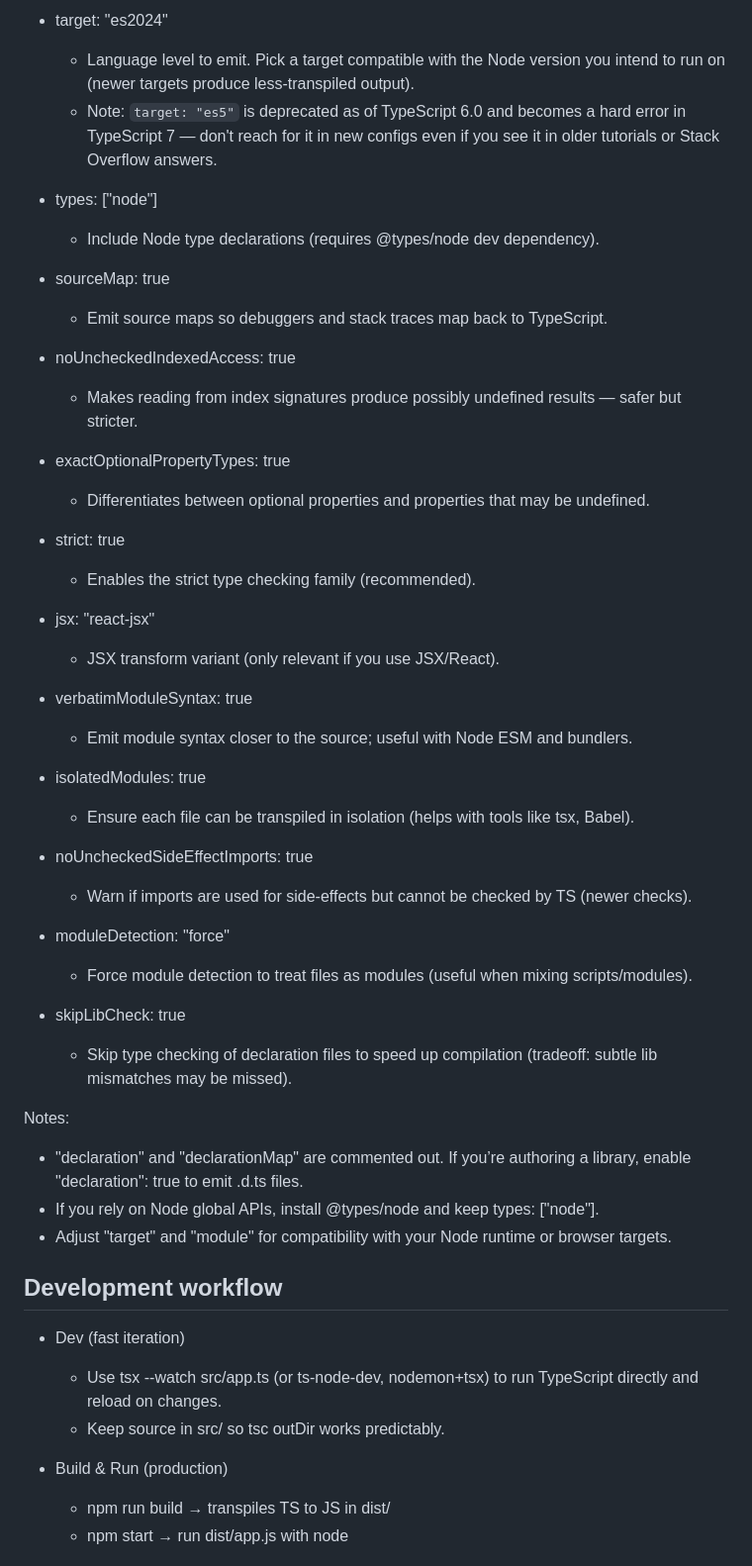
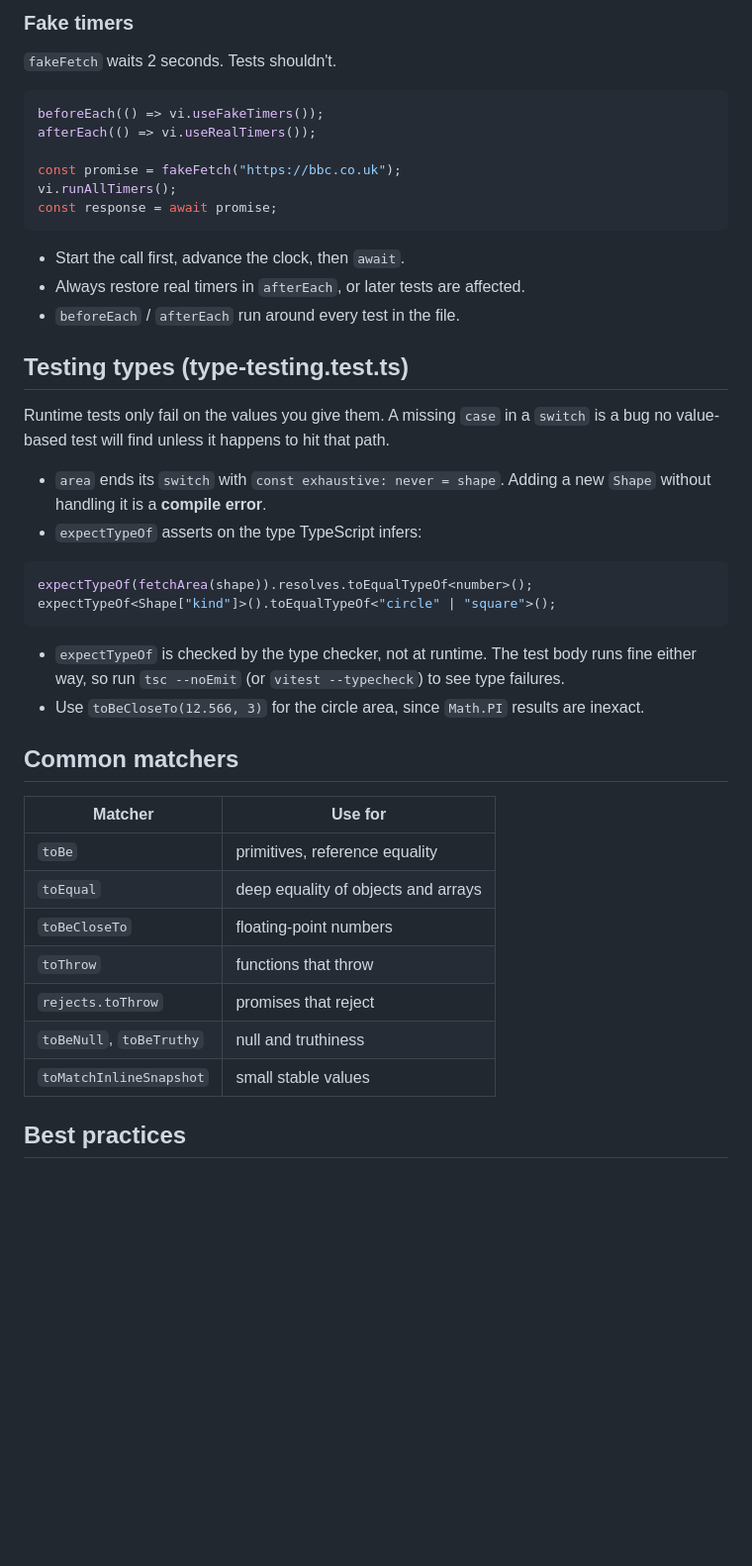
Before and after one commit to Amrutak81/bbc-ts-oct-2026, a Markdown page: 11-testing/notes.md, the part around one of its changes. Shown at 99% size. GitHub-like rendering; blank space fills up the shorter version.

````diff
--- a/11-testing/notes.md
+++ b/11-testing/notes.md
@@ -63,54 +71,47 @@ Dev dependencies in the example:
 
-- target: "es2024"
-  - Language level to emit. Pick a target compatible with the Node version you intend to run on (newer targets produce less-transpiled output).
-  - Note: `target: "es5"` is deprecated as of TypeScript 6.0 and becomes a hard error in TypeScript 7 — don't reach for it in new configs even if you see it in older tutorials or Stack Overflow answers.
+### Fake timers
 
-- types: ["node"]
-  - Include Node type declarations (requires @types/node dev dependency).
+`fakeFetch` waits 2 seconds. Tests shouldn't.
 
-- sourceMap: true
-  - Emit source maps so debuggers and stack traces map back to TypeScript.
+```ts
+beforeEach(() => vi.useFakeTimers());
+afterEach(() => vi.useRealTimers());
 
-- noUncheckedIndexedAccess: true
-  - Makes reading from index signatures produce possibly undefined results — safer but stricter.
+const promise = fakeFetch("https://bbc.co.uk");
+vi.runAllTimers();
+const response = await promise;
+```
 
-- exactOptionalPropertyTypes: true
-  - Differentiates between optional properties and properties that may be undefined.
+- Start the call first, advance the clock, then `await`.
+- Always restore real timers in `afterEach`, or later tests are affected.
+- `beforeEach` / `afterEach` run around every test in the file.
 
-- strict: true
-  - Enables the strict type checking family (recommended).
+## Testing types (type-testing.test.ts)
 
-- jsx: "react-jsx"
-  - JSX transform variant (only relevant if you use JSX/React).
+Runtime tests only fail on the values you give them. A missing `case` in a `switch` is a bug no value-based test will find unless it happens to hit that path.
 
-- verbatimModuleSyntax: true
-  - Emit module syntax closer to the source; useful with Node ESM and bundlers.
+- `area` ends its `switch` with `const exhaustive: never = shape`. Adding a new `Shape` without handling it is a **compile error**.
+- `expectTypeOf` asserts on the type TypeScript infers:
 
-- isolatedModules: true
-  - Ensure each file can be transpiled in isolation (helps with tools like tsx, Babel).
+```ts
+expectTypeOf(fetchArea(shape)).resolves.toEqualTypeOf<number>();
+expectTypeOf<Shape["kind"]>().toEqualTypeOf<"circle" | "square">();
+```
 
-- noUncheckedSideEffectImports: true
-  - Warn if imports are used for side-effects but cannot be checked by TS (newer checks).
+- `expectTypeOf` is checked by the type checker, not at runtime. The test body runs fine either way, so run `tsc --noEmit` (or `vitest --typecheck`) to see type failures.
+- Use `toBeCloseTo(12.566, 3)` for the circle area, since `Math.PI` results are inexact.
 
-- moduleDetection: "force"
-  - Force module detection to treat files as modules (useful when mixing scripts/modules).
+## Common matchers
 
-- skipLibCheck: true
-  - Skip type checking of declaration files to speed up compilation (tradeoff: subtle lib mismatches may be missed).
+| Matcher                  | Use for                                 |
+| ------------------------ | --------------------------------------- |
+| `toBe`                   | primitives, reference equality          |
+| `toEqual`                | deep equality of objects and arrays     |
+| `toBeCloseTo`            | floating-point numbers                  |
+| `toThrow`                | functions that throw                    |
+| `rejects.toThrow`        | promises that reject                    |
+| `toBeNull`, `toBeTruthy` | null and truthiness                     |
+| `toMatchInlineSnapshot`  | small stable values                     |
 
-Notes:
+## Best practices
 
-- "declaration" and "declarationMap" are commented out. If you’re authoring a library, enable "declaration": true to emit .d.ts files.
-- If you rely on Node global APIs, install @types/node and keep types: ["node"].
-- Adjust "target" and "module" for compatibility with your Node runtime or browser targets.
-
-## Development workflow
-
-- Dev (fast iteration)
-  - Use tsx --watch src/app.ts (or ts-node-dev, nodemon+tsx) to run TypeScript directly and reload on changes.
-  - Keep source in src/ so tsc outDir works predictably.
-
-- Build & Run (production)
-  - npm run build → transpiles TS to JS in dist/
-  - npm start → run dist/app.js with node
-
````
Also changed, not shown: other parts of 11-testing/notes.md (+57 -95 lines), 09-error-handling/notes.md (added, +61 -0 lines).
